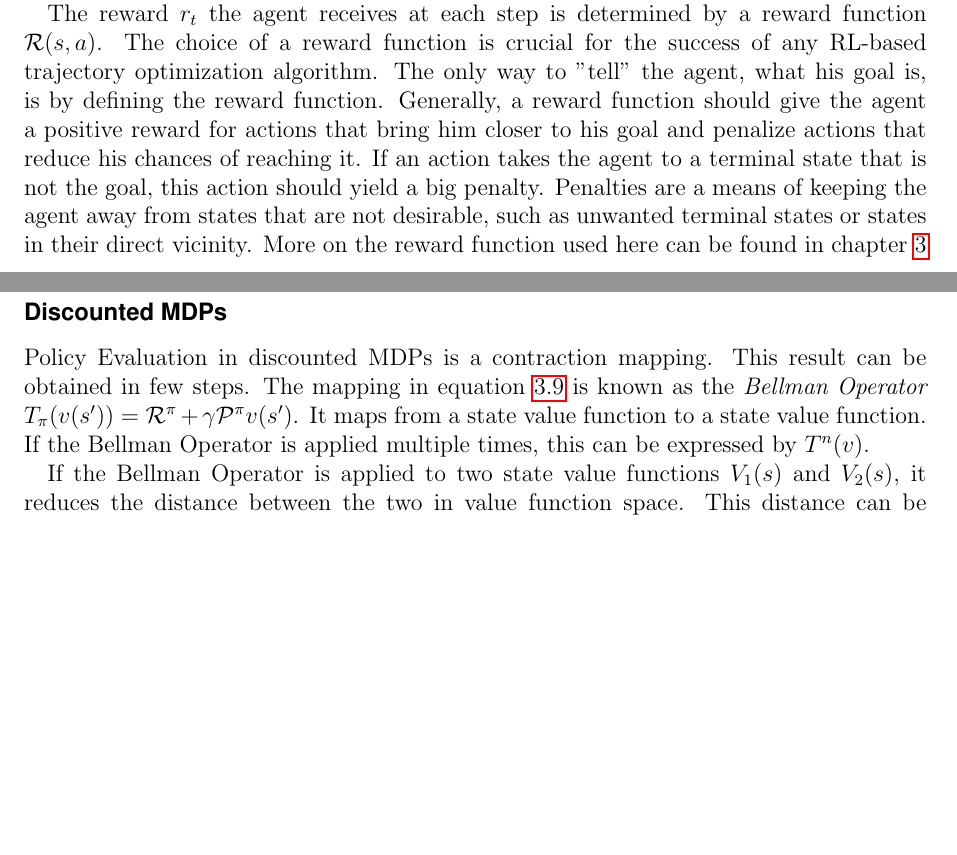
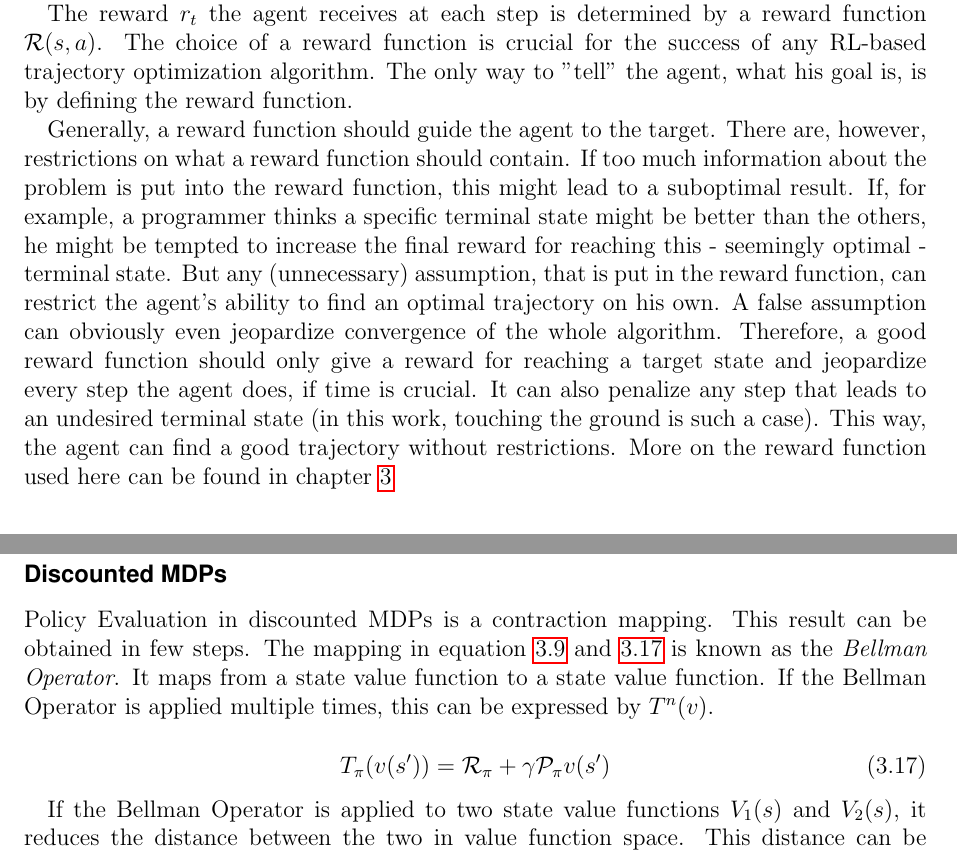
Before and after one commit to BeRothaupt/MA, a LaTeX thesis (Main.tex, which reads src/parts/mainmatter/02_chapter.tex, src/parts/mainmatter/03_chapter.tex): two parts of pages 18 and 32 of 63, joined at a grey line, cut so that both start at the same text, the shorter picture padded with empty space. The pictures show the PDF file Main.pdf that the author committed with the source.

Commit message:
minor changes according to remarks

```diff
--- a/src/parts/mainmatter/02_chapter.tex
+++ b/src/parts/mainmatter/02_chapter.tex
@@ -17,7 +17,9 @@ A Markov Decision Process is also a series of decision problems, where each deci
 In Reinforcement Learning scenarios, an agent interacts with its environment and thereby tries to maximize some sort of reward. By interacting with its environment, it learns how to behave optimally with respect to maximizing a scalar reward signal. The agent aims to maximize its total reward by choosing - at each time step - the best possible action $a$ from a set of actions $\mathcal{A}$.
 The agent has no prior knowledge about the environment and about how to behave in an optimal way. Instead, it learns by interacting with its environment and the information it receives during training. Before each step, the agent is in a state $s_t$, chooses an action $a_t$ and receives a scalar reward $r_t$ and an observation $o_t$ belonging to the next state $s_{t+1}$. The process is repeated, then. Figure \ref{fig:agent_env_system} illustrates what happens at each time step.
 
-The reward $r_t$ the agent receives at each step is determined by a reward function $\mathcal{R}(s,a)$. The choice of a reward function is crucial for the success of any RL-based trajectory optimization algorithm. The only way to "tell" the agent, what his goal is, is by defining the reward function. Generally, a reward function should give the agent a positive reward for actions that bring him closer to his goal and penalize actions that reduce his chances of reaching it. If an action takes the agent to a terminal state that is not the goal, this action should yield a big penalty. Penalties are a means of keeping the agent away from states that are not desirable, such as unwanted terminal states or states in their direct vicinity. More on the reward function used here can be found in chapter \ref{chapter3}
+The reward $r_t$ the agent receives at each step is determined by a reward function $\mathcal{R}(s,a)$. The choice of a reward function is crucial for the success of any RL-based trajectory optimization algorithm. The only way to "tell" the agent, what his goal is, is by defining the reward function.
+
+Generally, a reward function should guide the agent to the target. There are, however, restrictions on what a reward function should contain. If too much information about the problem is put into the reward function, this might lead to a suboptimal result. If, for example, a programmer thinks a specific terminal state might be better than the others, he might be tempted to increase the final reward for reaching this - seemingly optimal - terminal state. But any (unnecessary) assumption, that is put in the reward function, can restrict the agent's ability to find an optimal trajectory on his own. A false assumption can obviously even jeopardize convergence of the whole algorithm. Therefore, a good reward function should only give a reward for reaching a target state and jeopardize every step the agent does, if time is crucial. It can also penalize any step that leads to an undesired terminal state (in this work, touching the ground is such a case). This way, the agent can find a good trajectory without restrictions. More on the reward function used here can be found in chapter \ref{chapter3}
 
 \begin{figure}[h]
 	\centering
--- a/src/parts/mainmatter/03_chapter.tex
+++ b/src/parts/mainmatter/03_chapter.tex
@@ -187,7 +187,12 @@ The term contraction reflects the fact that, graphically speaking, a contraction
 
 \subsubsection{Discounted MDPs}
 
-Policy Evaluation in discounted MDPs is a contraction mapping. This result can be obtained in few steps. The mapping in equation \ref{eq:bellman_exp_update_discrete} is known as the \textit{Bellman Operator} $T_\pi(v(s'))=\mathcal{R}^\pi+\gamma \mathcal{P}^\pi v(s')$. It maps from a state value function to a state value function. If the Bellman Operator is applied multiple times, this can be expressed by $T^n(v)$.
+Policy Evaluation in discounted MDPs is a contraction mapping. This result can be obtained in few steps. The mapping in equation \ref{eq:bellman_exp_update_discrete} and \ref{eq:bellman_operator_discounted} is known as the \textit{Bellman Operator}. It maps from a state value function to a state value function. If the Bellman Operator is applied multiple times, this can be expressed by $T^n(v)$.
+
+\begin{equation}
+T_\pi(v(s'))=\mathcal{R}_\pi+\gamma \mathcal{P}_\pi v(s')
+\label{eq:bellman_operator_discounted}
+\end{equation}
 
 If the Bellman Operator is applied to two state value functions $V_1(s)$ and $V_2(s)$, it reduces the distance between the two in value function space. This distance can be expressed by the supremum norm which is defined as follows:
 
```
Also changed, not shown: MA_BenjaminRothaupt_17072018_Korrekturen_geloescht.pdf, Main.pdf, New Optimistic PI Algorithms.pdf (added), src/parts/mainmatter/03_chapter.tex (8 more changed lines), 5 other files.
